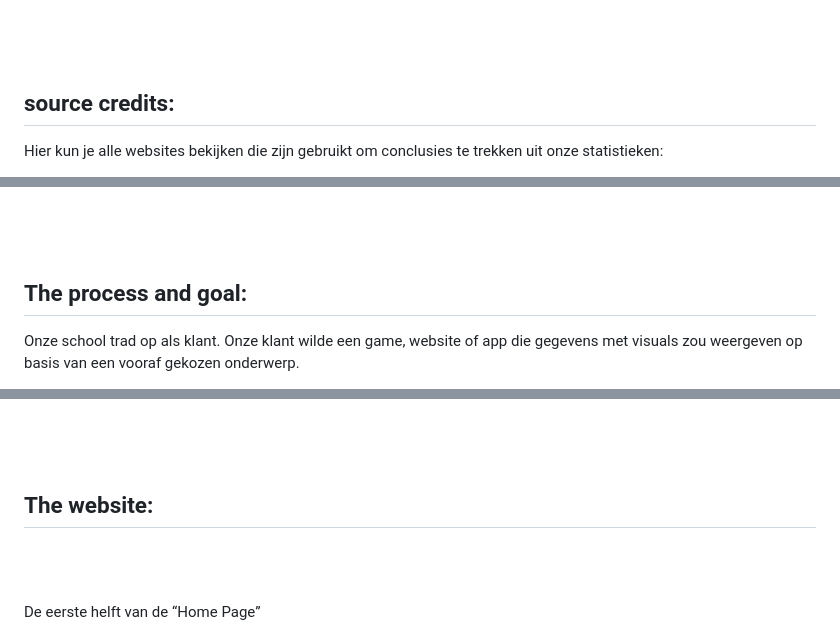
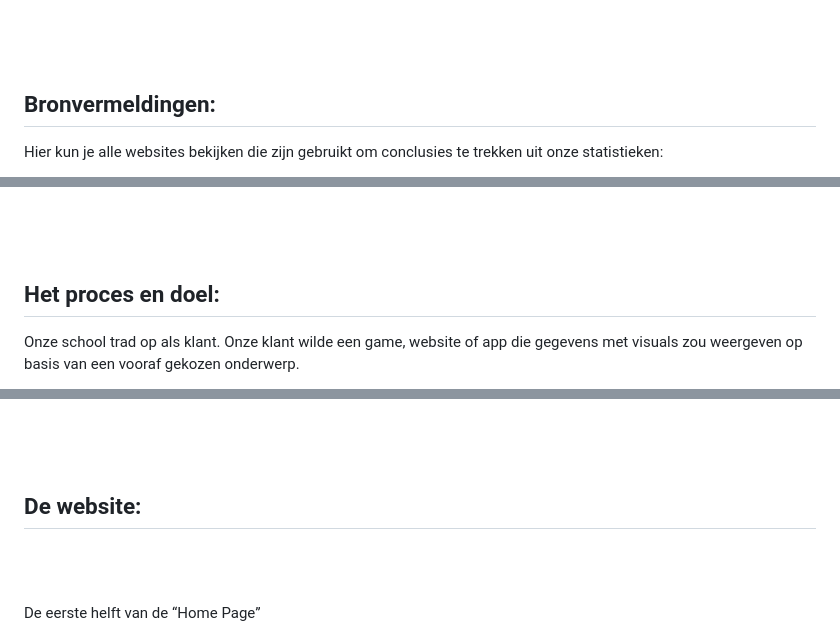
Before and after one commit to martijnsark/Project_Data_Visualization, a Markdown page: README.md, 3 parts joined by grey strips. Drawn GitHub-style.

```diff
--- a/README.md
+++ b/README.md
@@ -40,7 +40,7 @@ Deze versie van de website is door Martijn van der Willigen aangepast om hem too
 
 
 
-## source credits:
+## Bronvermeldingen:
 
 Hier kun je alle websites bekijken die zijn gebruikt om conclusies te trekken uit onze statistieken:
 
@@ -59,7 +59,7 @@ Hier kun je alle websites bekijken die zijn gebruikt om conclusies te trekken ui
 
 
 
-## The process and goal:
+## Het proces en doel:
 
 Onze school trad op als klant. Onze klant wilde een game, website of app die gegevens met visuals zou weergeven op basis van een vooraf gekozen onderwerp.
 
@@ -90,7 +90,7 @@ Ons team communiceerde ook via Discord om in contact te blijven over ons project
 
 
 
-## The website:
+## De website:
 
 <br><br>
 
```
Also changed, not shown: other parts of README.md (+3 -3 lines).
